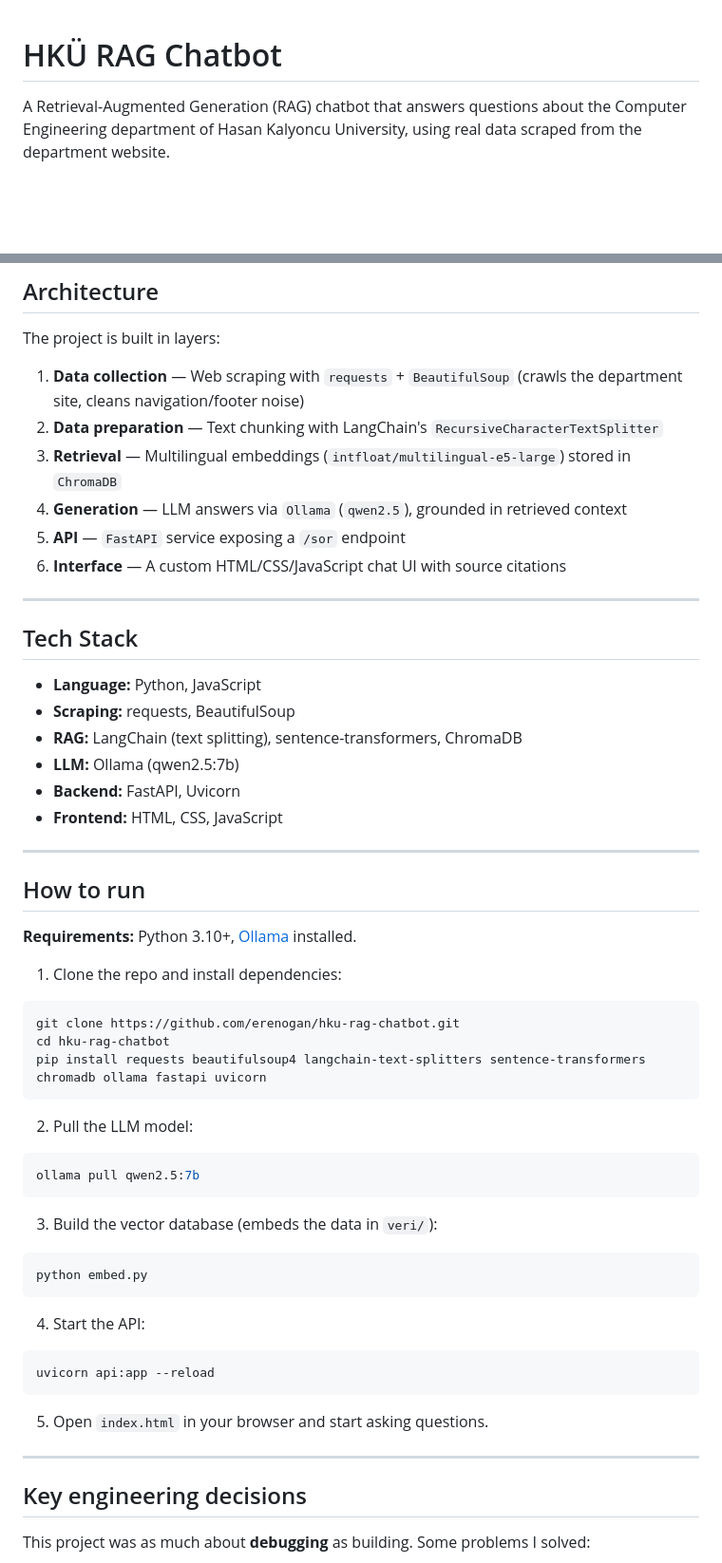
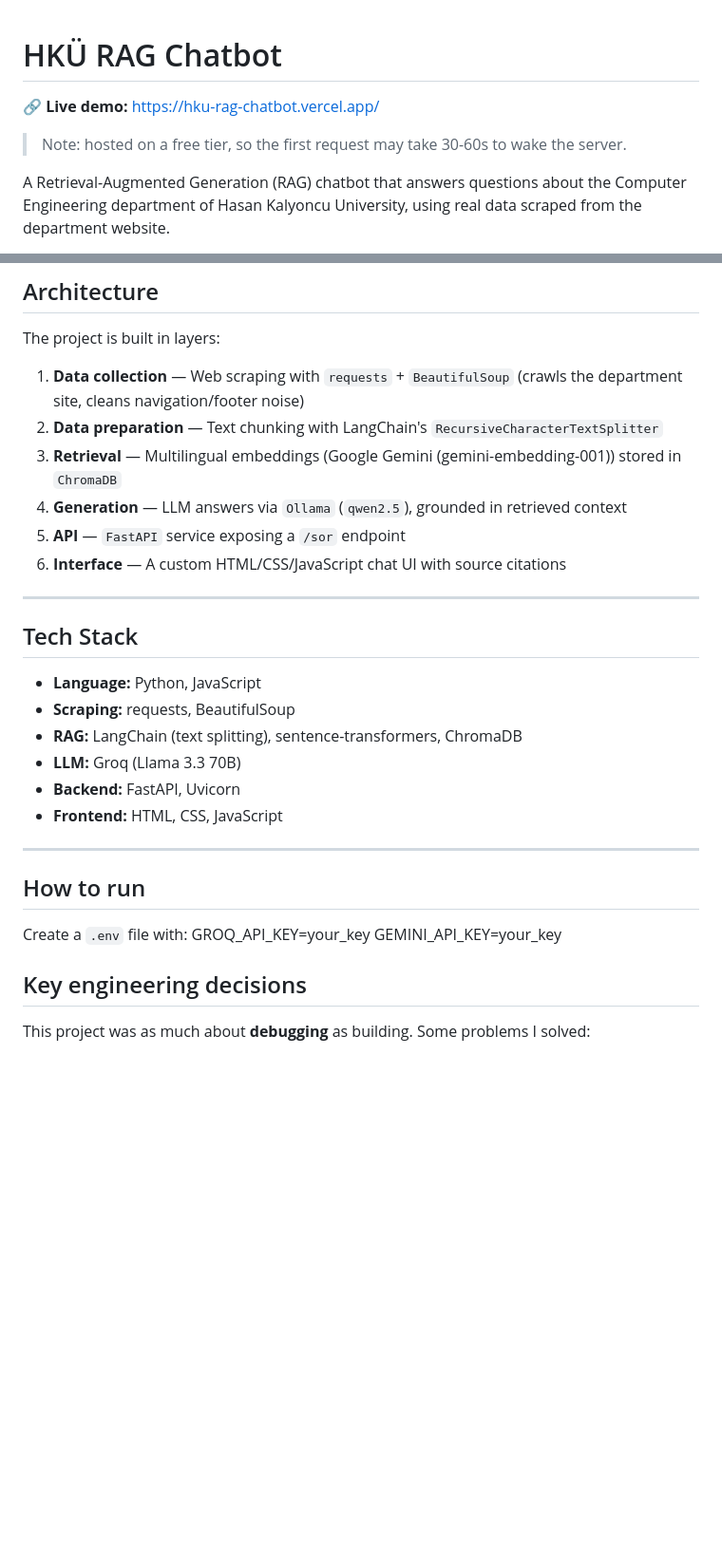
Before and after one commit to erenogan/hku-rag-chatbot, a Markdown page: README.md, 2 parts joined by grey strips. Shown at 95% size. Drawn GitHub-style; blank space fills up the shorter version.

````diff
--- a/README.md
+++ b/README.md
@@ -1,4 +1,8 @@
 # HKÜ RAG Chatbot
+
+🔗 **Live demo:**    https://hku-rag-chatbot.vercel.app/
+
+> Note: hosted on a free tier, so the first request may take 30-60s to wake the server.
 
 A Retrieval-Augmented Generation (RAG) chatbot that answers questions about the Computer Engineering department of Hasan Kalyoncu University, using real data scraped from the department website.
 
@@ -24,7 +28,7 @@ The project is built in layers:
 
 1. **Data collection** — Web scraping with `requests` + `BeautifulSoup` (crawls the department site, cleans navigation/footer noise)
 2. **Data preparation** — Text chunking with LangChain's `RecursiveCharacterTextSplitter`
-3. **Retrieval** — Multilingual embeddings (`intfloat/multilingual-e5-large`) stored in `ChromaDB`
+3. **Retrieval** — Multilingual embeddings (Google Gemini (gemini-embedding-001)) stored in `ChromaDB`
 4. **Generation** — LLM answers via `Ollama` (`qwen2.5`), grounded in retrieved context
 5. **API** — `FastAPI` service exposing a `/sor` endpoint
 6. **Interface** — A custom HTML/CSS/JavaScript chat UI with source citations
@@ -36,7 +40,7 @@ The project is built in layers:
 - **Language:** Python, JavaScript
 - **Scraping:** requests, BeautifulSoup
 - **RAG:** LangChain (text splitting), sentence-transformers, ChromaDB
-- **LLM:** Ollama (qwen2.5:7b)
+- **LLM:** Groq (Llama 3.3 70B)
 - **Backend:** FastAPI, Uvicorn
 - **Frontend:** HTML, CSS, JavaScript
 
@@ -44,33 +48,11 @@ The project is built in layers:
 
 ## How to run
 
-**Requirements:** Python 3.10+, [Ollama](https://ollama.com) installed.
+Create a `.env` file with:
+GROQ_API_KEY=your_key
+GEMINI_API_KEY=your_key
 
-1. Clone the repo and install dependencies:
-```bash
-git clone https://github.com/erenogan/hku-rag-chatbot.git
-cd hku-rag-chatbot
-pip install requests beautifulsoup4 langchain-text-splitters sentence-transformers chromadb ollama fastapi uvicorn
-```
 
-2. Pull the LLM model:
-```bash
-ollama pull qwen2.5:7b
-```
-
-3. Build the vector database (embeds the data in `veri/`):
-```bash
-python embed.py
-```
-
-4. Start the API:
-```bash
-uvicorn api:app --reload
-```
-
-5. Open `index.html` in your browser and start asking questions.
-
----
 
 ## Key engineering decisions
 
````
